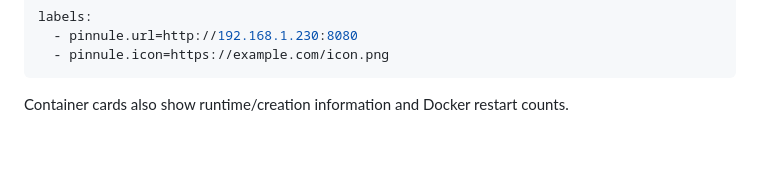
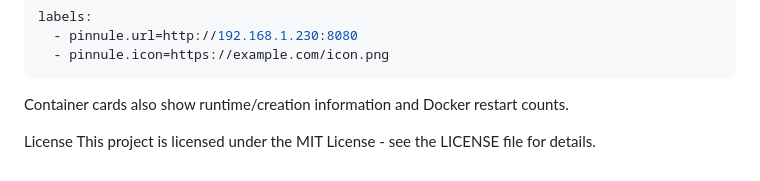
Before and after one commit to nikon1977/pinnule, a Markdown page: README.md, the part around the change. Drawn GitHub-style; blank space fills up the shorter version.

````diff
--- a/README.md
+++ b/README.md
@@ -99,3 +99,6 @@ labels:
 ```
 
 Container cards also show runtime/creation information and Docker restart counts.
+
+License
+This project is licensed under the MIT License - see the LICENSE file for details.
````
